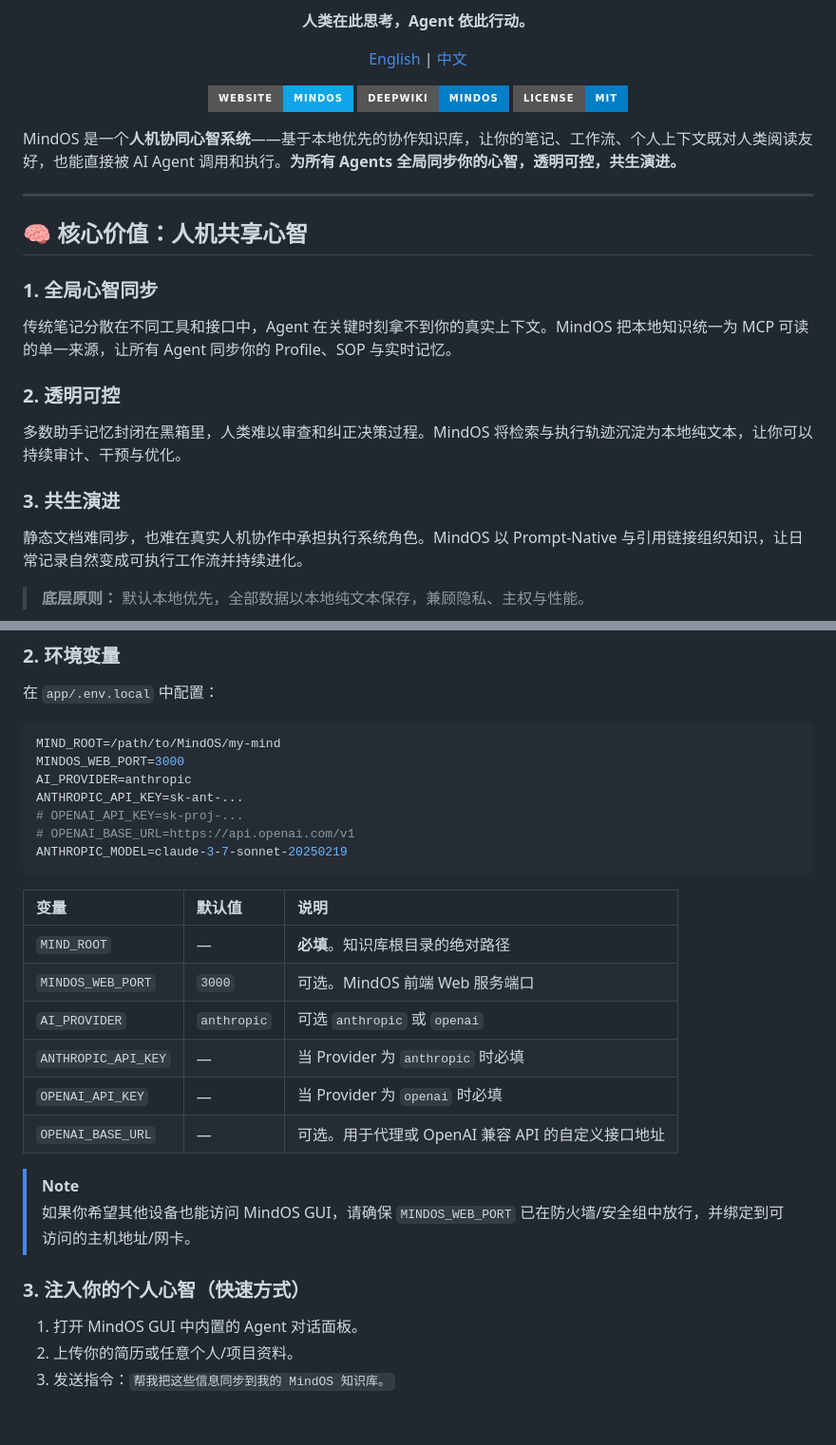
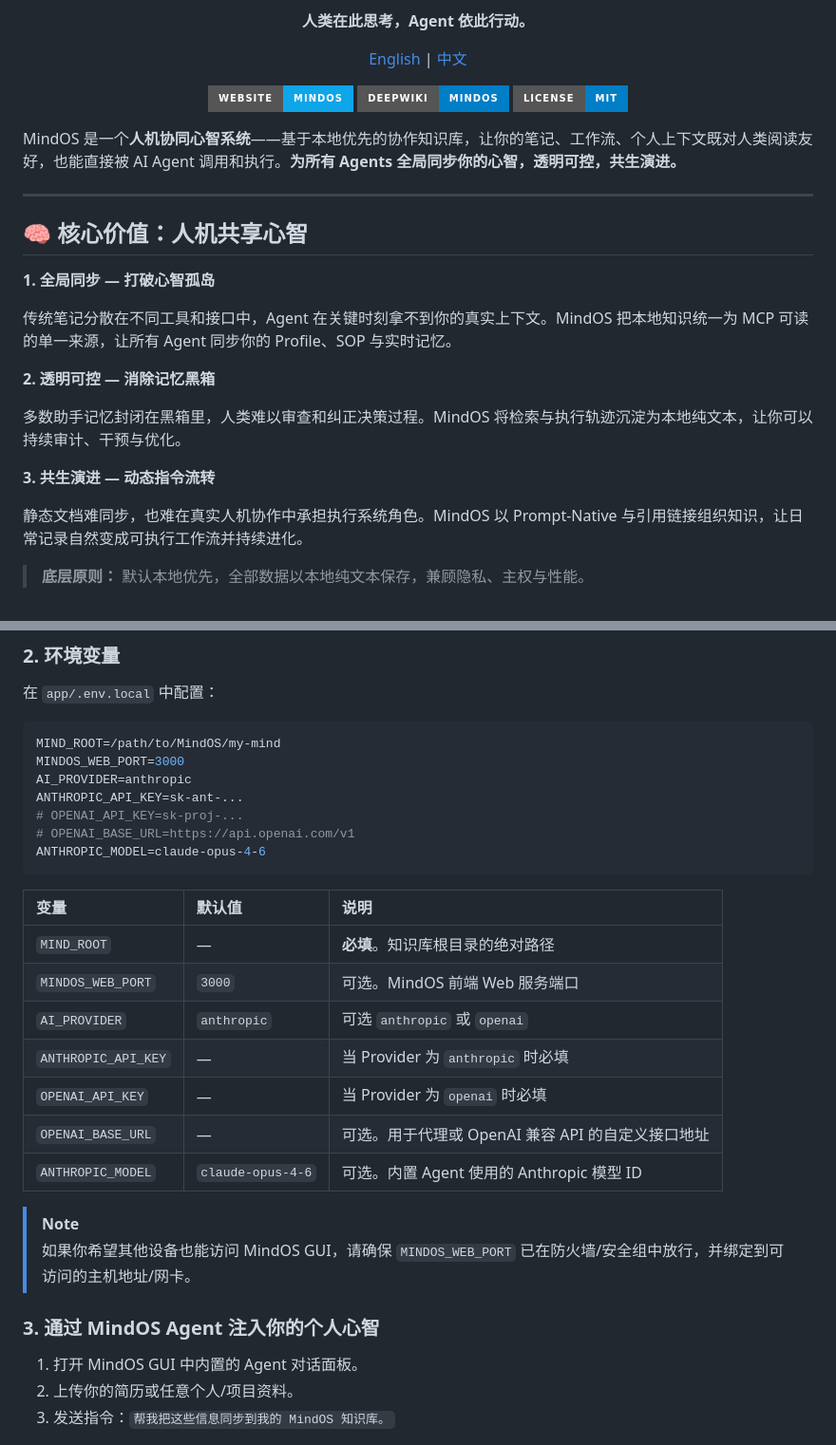
Before and after one commit to GeminiLight/MindOS, a Markdown page: README_zh.md, 2 parts joined by grey strips. Shown at 95% size. GitHub-like rendering; badges without logos; blank space fills up the shorter version.

````diff
--- a/README_zh.md
+++ b/README_zh.md
@@ -24,13 +24,16 @@ MindOS 是一个**人机协同心智系统**——基于本地优先的协作知
 
 ## 🧠 核心价值：人机共享心智
 
-### 1. 全局心智同步
+**1. 全局同步 — 打破心智孤岛**
+
 传统笔记分散在不同工具和接口中，Agent 在关键时刻拿不到你的真实上下文。MindOS 把本地知识统一为 MCP 可读的单一来源，让所有 Agent 同步你的 Profile、SOP 与实时记忆。
 
-### 2. 透明可控
+**2. 透明可控 — 消除记忆黑箱**
+
 多数助手记忆封闭在黑箱里，人类难以审查和纠正决策过程。MindOS 将检索与执行轨迹沉淀为本地纯文本，让你可以持续审计、干预与优化。
 
-### 3. 共生演进
+**3. 共生演进 — 动态指令流转**
+
 静态文档难同步，也难在真实人机协作中承担执行系统角色。MindOS 以 Prompt-Native 与引用链接组织知识，让日常记录自然变成可执行工作流并持续进化。
 
 > **底层原则：** 默认本地优先，全部数据以本地纯文本保存，兼顾隐私、主权与性能。
@@ -109,7 +108,7 @@ AI_PROVIDER=anthropic
 ANTHROPIC_API_KEY=sk-ant-...
 # OPENAI_API_KEY=sk-proj-...
 # OPENAI_BASE_URL=https://api.openai.com/v1
-ANTHROPIC_MODEL=claude-3-7-sonnet-20250219
+ANTHROPIC_MODEL=claude-opus-4-6
 ```
 
 | 变量 | 默认值 | 说明 |
@@ -120,11 +119,12 @@ ANTHROPIC_MODEL=claude-3-7-sonnet-20250219
 | `ANTHROPIC_API_KEY` | — | 当 Provider 为 `anthropic` 时必填 |
 | `OPENAI_API_KEY` | — | 当 Provider 为 `openai` 时必填 |
 | `OPENAI_BASE_URL` | — | 可选。用于代理或 OpenAI 兼容 API 的自定义接口地址 |
+| `ANTHROPIC_MODEL` | `claude-opus-4-6` | 可选。内置 Agent 使用的 Anthropic 模型 ID |
 
 > [!NOTE]
 > 如果你希望其他设备也能访问 MindOS GUI，请确保 `MINDOS_WEB_PORT` 已在防火墙/安全组中放行，并绑定到可访问的主机地址/网卡。
 
-### 3. 注入你的个人心智（快速方式）
+### 3. 通过 MindOS Agent 注入你的个人心智
 
 1. 打开 MindOS GUI 中内置的 Agent 对话面板。
 2. 上传你的简历或任意个人/项目资料。
````
Also changed, not shown: other parts of README_zh.md (+14 -17 lines), README.md (+21 -21 lines).
